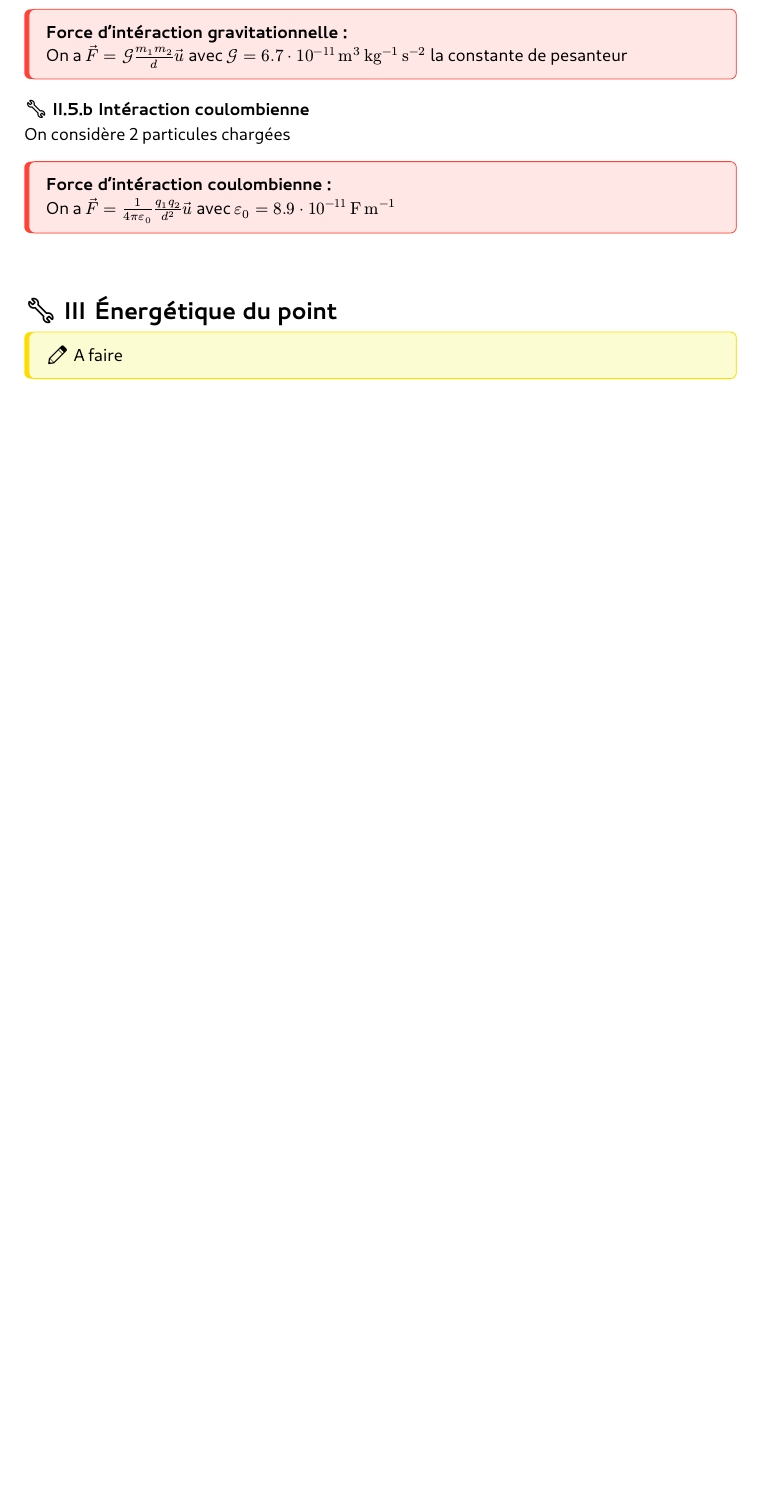
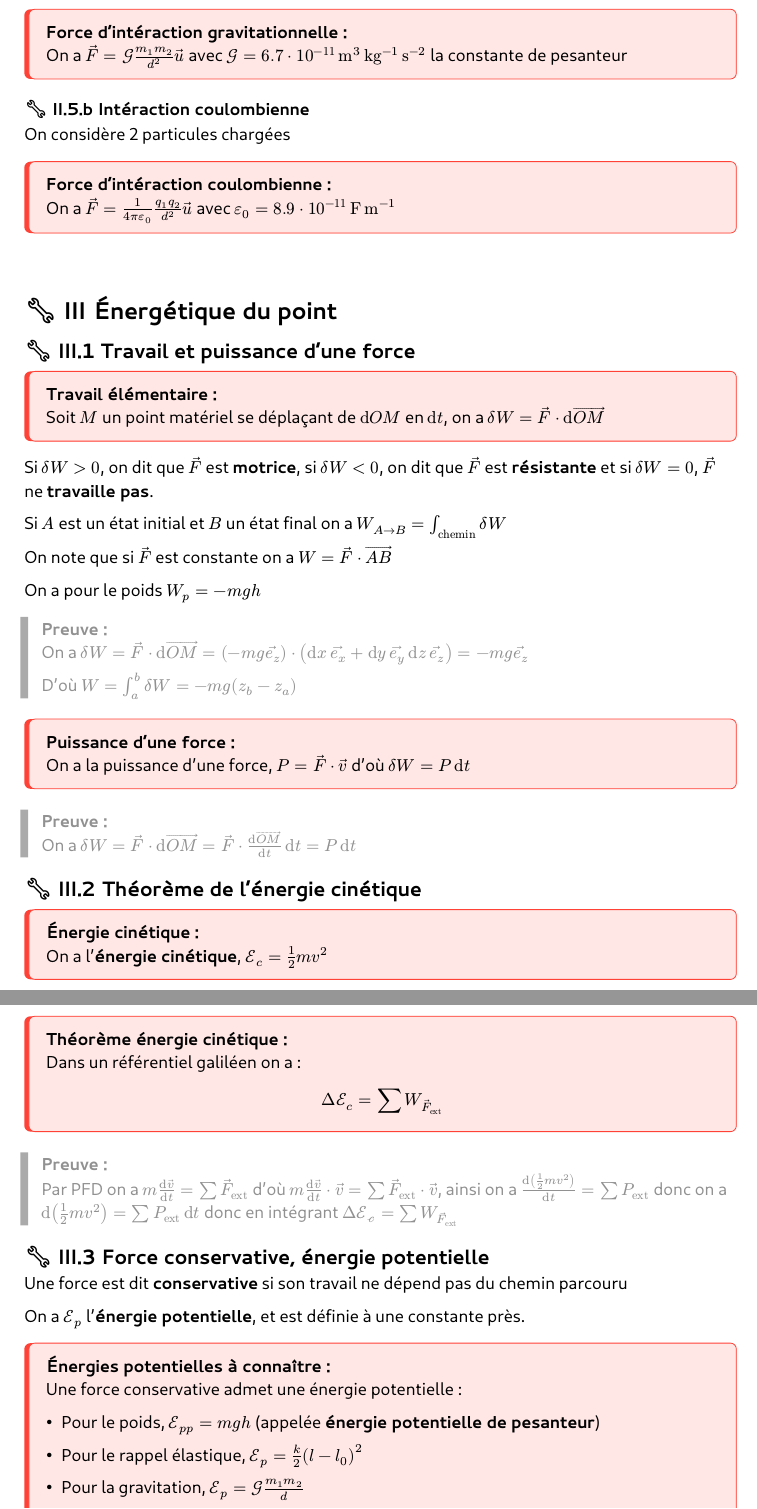
Before and after one commit to Vortezz/essential-prepa-sup, a Typst document (main.typ): part of page 39 of 68 before the commit and two parts of pages 39 and 40 of 71 after it, the two joined at a grey line, cut so that both start at the same text, the shorter picture padded with empty space. The pictures show the PDF file main.pdf that the author committed with the source.

Commit message:
feat: add energetics

```diff
--- a/main.typ
+++ b/main.typ
@@ -1563,7 +1563,7 @@ Il existe aussi les frottements quadratiques (HP)
 On considère 2 points massifs
 
 #theorem([Force d'intéraction gravitationnelle],[
-  On a $arrow(F) = cal(G) (m_1 m_2)/d arrow(u)$ avec $cal(G) = qty("6.7e-11","m^3/kg/s^2")$ la constante de pesanteur
+  On a $arrow(F) = cal(G) (m_1 m_2)/d^2 arrow(u)$ avec $cal(G) = qty("6.7e-11","m^3/kg/s^2")$ la constante de pesanteur
 ])
 
 === Intéraction coulombienne
@@ -1577,4 +1577,65 @@ On considère 2 particules chargées
 #box(height: 1em)
 #heading([Énergétique du point], supplement: [meca])
 
-#todo()
+== Travail et puissance d'une force
+
+#theorem([Travail élémentaire],[
+  Soit $M$ un point matériel se déplaçant de $dd(O M)$ en $dd(t)$, on a $delta W = arrow(F) dot dd(arrow(O M))$
+])
+
+Si $delta W > 0$, on dit que $arrow(F)$ est *motrice*, si $delta W < 0$, on dit que $arrow(F)$ est *résistante* et si $delta W = 0$, $arrow(F)$ ne *travaille pas*.
+
+Si $A$ est un état initial et $B$ un état final on a $W_(A -> B) = integral_"chemin" delta W$
+
+On note que si $arrow(F)$ est constante on a $W = arrow(F) dot arrow(A B)$
+
+On a pour le poids $W_p = - m g h$
+
+#demo([
+  On a $delta W = arrow(F) dot dd(arrow(O M)) = (- m g ez) dot (dd(x) ex + dd(y) ey dd(z) ez) = -m g ez$
+
+  D'où $W = integral_a^b delta W = -m g(z_b-z_a)$
+])
+
+#theorem([Puissance d'une force],[
+  On a la puissance d'une force, $P = arrow(F) dot arrow(v)$ d'où $delta W = P dd(t)$
+])
+
+#demo([
+  On a $delta W = arrow(F) dot dd(arrow(O M)) = arrow(F) dot ddt(arrow(O M)) dd(t) = P dd(t)$
+])
+
+== Théorème de l'énergie cinétique
+
+#theorem([Énergie cinétique],[
+  On a l'*énergie cinétique*, $cal(E)_c = 1/2 m v^2$
+])
+
+#theorem([Théorème énergie cinétique],[
+  Dans un référentiel galiléen on a :
+  $ Delta cal(E)_c = sum W_arrow(F)_"ext" $
+])
+
+#demo([
+  Par PFD on a $m ddt(arrow(v)) = sum arrow(F)_"ext"$ d'où $m ddt(arrow(v)) dot arrow(v) = sum arrow(F)_"ext" dot arrow(v)$, ainsi on a $ddt((1/2 m v^2)) = sum P_"ext"$ donc on a $dd((1/2 m v^2)) = sum P_"ext" dd(t)$ donc en intégrant $Delta cal(E_c) = sum W_arrow(F)_"ext"$
+])
+
+== Force conservative, énergie potentielle
+
+Une force est dit *conservative* si son travail ne dépend pas du chemin parcouru
+
+On a $cal(E)_p$ l'*énergie potentielle*, et est définie à une constante près.
+
+#theorem([Énergies potentielles à connaître],[
+  Une force conservative admet une énergie potentielle :
+
+  - Pour le poids, $cal(E)_(p p) = m g h$ (appelée *énergie potentielle de pesanteur*)
+
+  - Pour le rappel élastique, $cal(E)_p = k/2 (l - l_0)^2$
+
+  - Pour la gravitation, $cal(E)_p = cal(G) (m_1 m_2)/d$
+
+  - Pour la force coulombienne, $cal(E)_p = (q_1 q_2)/(4 pi epsilon_0 d)$
+])
+
+#demo([
@@ -1580,0 +1662,8 @@ On considère 2 particules chargées
+== Théorème de l'énergie mécanique
+
+#theorem([Énergie mécanique],[
+  On a l'*énergie mécanique*, $cal(E)_m = cal(E)_c + cal(E)_p$
+])
+
+#theorem([Théorème énergie mécanique],[
+  Dans un référentiel galiléen on a :
```
Also changed, not shown: main.pdf, main.typ (56 more changed lines).
